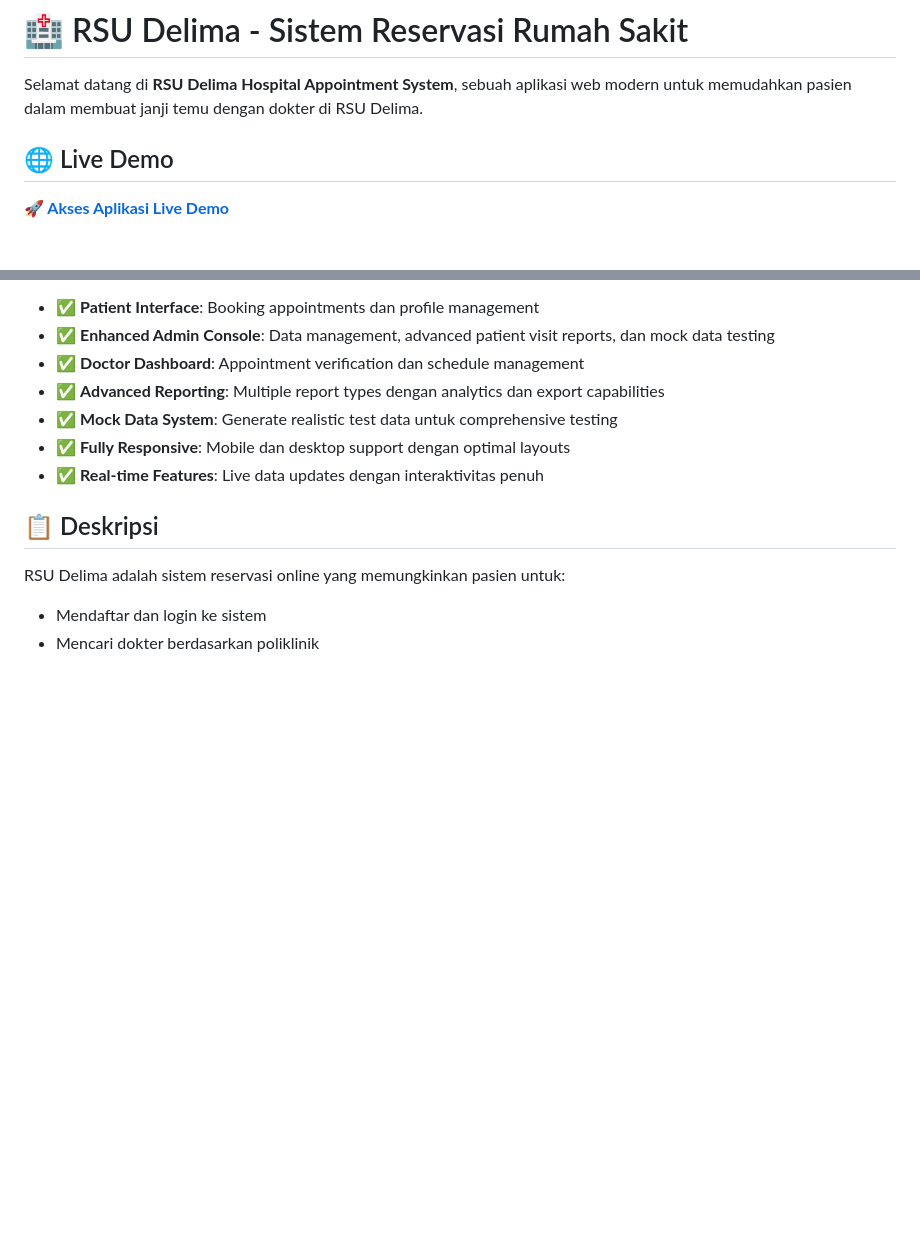
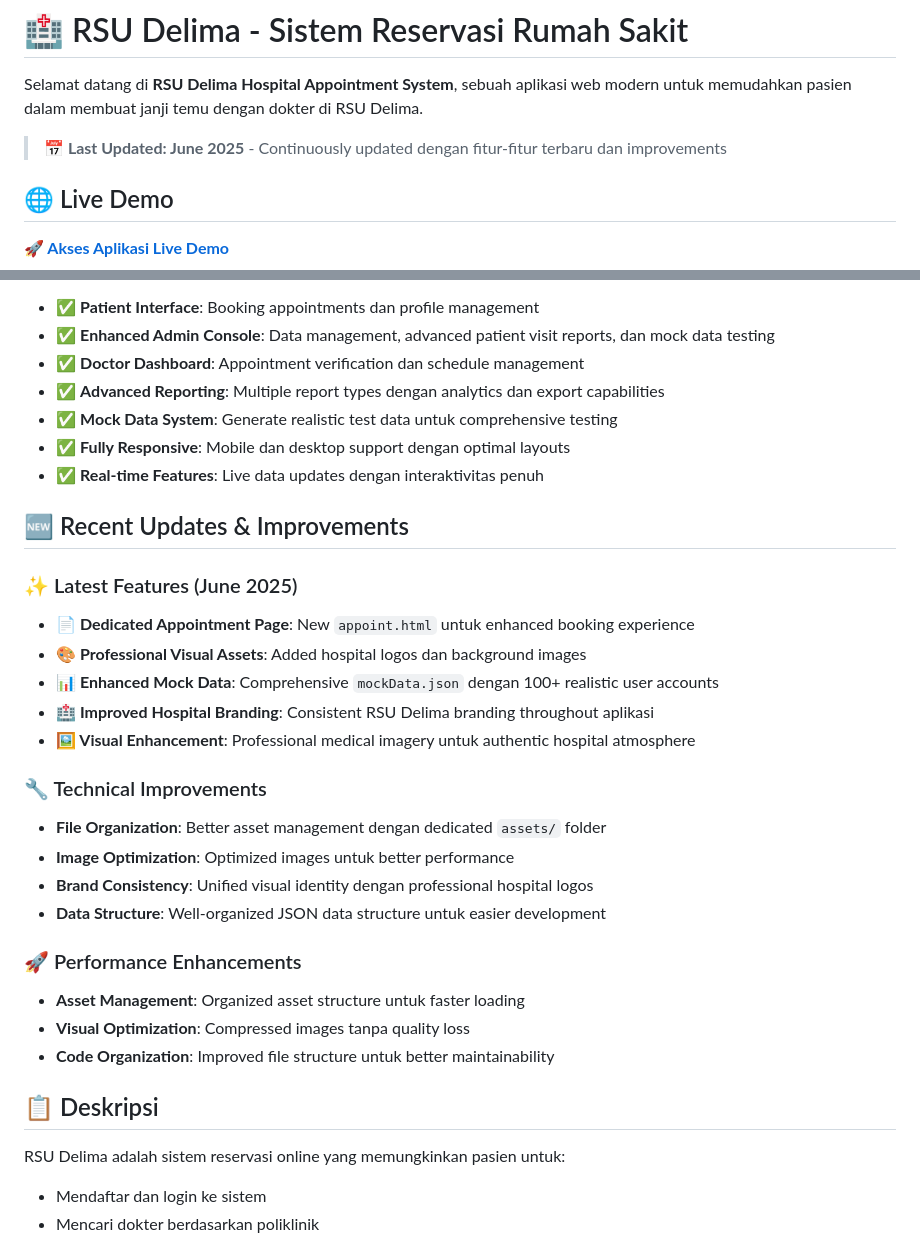
Before and after one commit to RistoKuy/web_rsu_delima, a Markdown page: README.md, 2 parts joined by grey strips. Rendered like a GitHub page; blank space fills up the shorter version.

```diff
--- a/README.md
+++ b/README.md
@@ -1,6 +1,8 @@
 # 🏥 RSU Delima - Sistem Reservasi Rumah Sakit
 
 Selamat datang di **RSU Delima Hospital Appointment System**, sebuah aplikasi web modern untuk memudahkan pasien dalam membuat janji temu dengan dokter di RSU Delima.
+
+> **📅 Last Updated: June 2025** - Continuously updated dengan fitur-fitur terbaru dan improvements
 
 ## 🌐 Live Demo
 
@@ -14,6 +16,26 @@ Coba langsung aplikasi RSU Delima Hospital Appointment System di GitHub Pages! D
 - ✅ **Mock Data System**: Generate realistic test data untuk comprehensive testing
 - ✅ **Fully Responsive**: Mobile dan desktop support dengan optimal layouts
 - ✅ **Real-time Features**: Live data updates dengan interaktivitas penuh
+
+## 🆕 Recent Updates & Improvements
+
+### ✨ Latest Features (June 2025)
+- **📄 Dedicated Appointment Page**: New `appoint.html` untuk enhanced booking experience
+- **🎨 Professional Visual Assets**: Added hospital logos dan background images
+- **📊 Enhanced Mock Data**: Comprehensive `mockData.json` dengan 100+ realistic user accounts
+- **🏥 Improved Hospital Branding**: Consistent RSU Delima branding throughout aplikasi
+- **🖼️ Visual Enhancement**: Professional medical imagery untuk authentic hospital atmosphere
+
+### 🔧 Technical Improvements
+- **File Organization**: Better asset management dengan dedicated `assets/` folder
+- **Image Optimization**: Optimized images untuk better performance
+- **Brand Consistency**: Unified visual identity dengan professional hospital logos
+- **Data Structure**: Well-organized JSON data structure untuk easier development
+
+### 🚀 Performance Enhancements
+- **Asset Management**: Organized asset structure untuk faster loading
+- **Visual Optimization**: Compressed images tanpa quality loss
+- **Code Organization**: Improved file structure untuk better maintainability
 
 ## 📋 Deskripsi
 
```
Also changed, not shown: other parts of README.md (+76 -12 lines).
